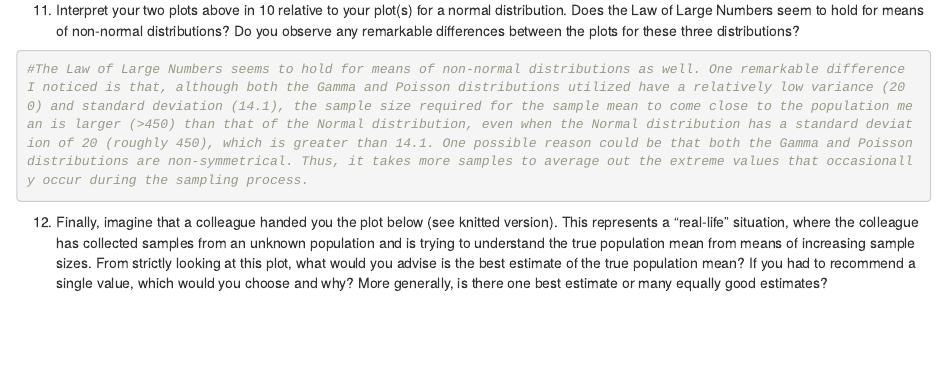
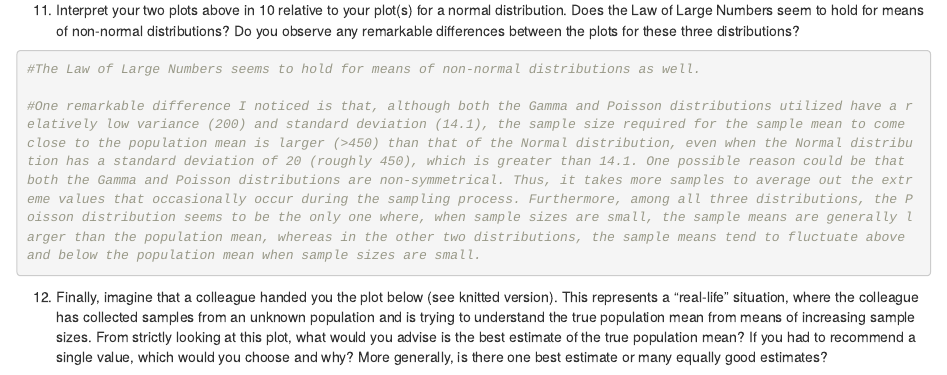
Before and after one commit to ZhiruGL/EE-BIOL-297-Bayesian-Stats, an R Markdown document (ProblemSet1_Template.Rmd): the page in a window 1100 px wide, from 5770 px down. Rendered offline with R 4.5, knitr and Pandoc, with nearby package versions.

Commit message:
Done 12 questions

````diff
--- a/ProblemSet1_Template.Rmd
+++ b/ProblemSet1_Template.Rmd
@@ -121,7 +121,9 @@ abline(h=E_Y,col="red")
 
 11. Interpret your two plots above in 10 relative to your plot(s) for a normal distribution. Does the Law of Large Numbers seem to hold for means of non-normal distributions? Do you observe any remarkable differences between the plots for these three distributions?
 ```{r}
-#The Law of Large Numbers seems to hold for means of non-normal distributions as well. One remarkable difference I noticed is that, although both the Gamma and Poisson distributions utilized have a relatively low variance (200) and standard deviation (14.1), the sample size required for the sample mean to come close to the population mean is larger (>450) than that of the Normal distribution, even when the Normal distribution has a standard deviation of 20 (roughly 450), which is greater than 14.1. One possible reason could be that both the Gamma and Poisson distributions are non-symmetrical. Thus, it takes more samples to average out the extreme values that occasionally occur during the sampling process.
+#The Law of Large Numbers seems to hold for means of non-normal distributions as well.
+
+#One remarkable difference I noticed is that, although both the Gamma and Poisson distributions utilized have a relatively low variance (200) and standard deviation (14.1), the sample size required for the sample mean to come close to the population mean is larger (>450) than that of the Normal distribution, even when the Normal distribution has a standard deviation of 20 (roughly 450), which is greater than 14.1. One possible reason could be that both the Gamma and Poisson distributions are non-symmetrical. Thus, it takes more samples to average out the extreme values that occasionally occur during the sampling process. Furthermore, among all three distributions, the Poisson distribution seems to be the only one where, when sample sizes are small, the sample means are generally larger than the population mean, whereas in the other two distributions, the sample means tend to fluctuate above and below the population mean when sample sizes are small.
 ```
 
  12. Finally, imagine that a colleague handed you the plot below (see knitted version). This represents a "real-life" situation, where the colleague has collected samples from an unknown population and is trying to understand the true population mean from means of increasing sample sizes. From strictly looking at this plot, what would you advise is the best estimate of the true population mean? If you had to recommend a single value, which would you choose and why? More generally, is there one best estimate or many equally good estimates?
````
Also changed, not shown: ProblemSet1_Template.html.
